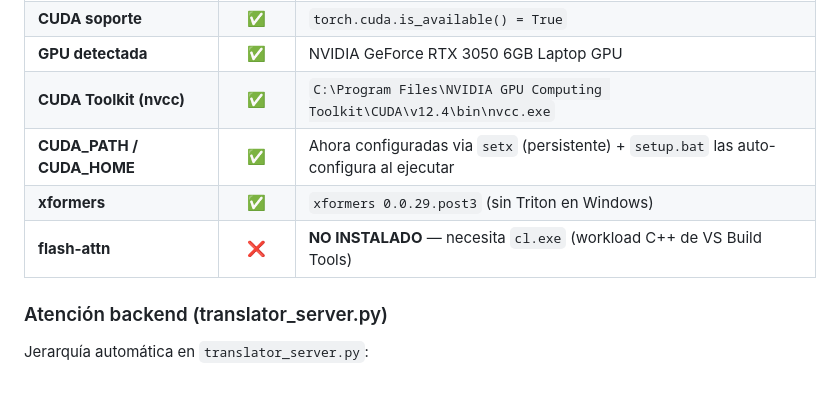
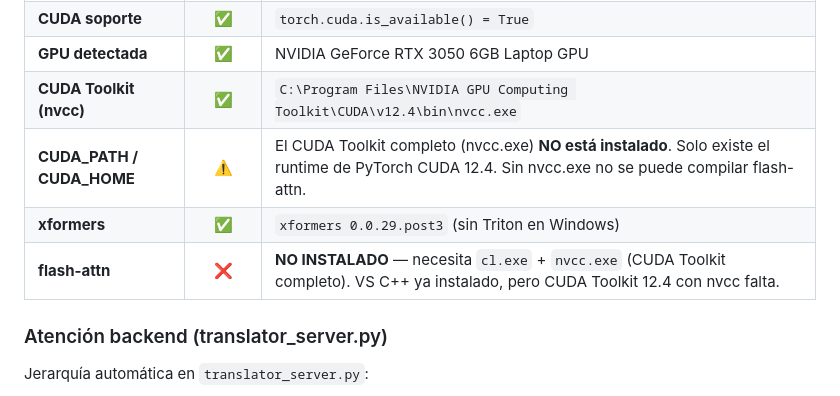
Before and after one commit to SCP-00/ALEX_voice, a Markdown page: PATHS.md, the part around the change. Rendered like a GitHub page.

Commit message:
docs: aclarar que CUDA Toolkit (nvcc) no esta instalado
- CUDA_PATH/CUDA_HOME: marcado como ⚠️, no ✅ (nvcc.exe no existe)
- flash-attn: actualizado requisito (necesita cl.exe + nvcc.exe)
- VS C++ tools instalados correctamente, pero CUDA Toolkit falta
- Sin nvcc no se puede compilar flash-attn; SDPA + xformers suficientes

```diff
--- a/PATHS.md
+++ b/PATHS.md
@@ -40,9 +40,9 @@
 | **CUDA soporte** | ✅ | `torch.cuda.is_available() = True` |
 | **GPU detectada** | ✅ | NVIDIA GeForce RTX 3050 6GB Laptop GPU |
 | **CUDA Toolkit (nvcc)** | ✅ | `C:\Program Files\NVIDIA GPU Computing Toolkit\CUDA\v12.4\bin\nvcc.exe` |
-| **CUDA_PATH / CUDA_HOME** | ✅ | Ahora configuradas via `setx` (persistente) + `setup.bat` las auto-configura al ejecutar |
+| **CUDA_PATH / CUDA_HOME** | ⚠️ | El CUDA Toolkit completo (nvcc.exe) **NO está instalado**. Solo existe el runtime de PyTorch CUDA 12.4. Sin nvcc.exe no se puede compilar flash-attn. |
 | **xformers** | ✅ | `xformers 0.0.29.post3` (sin Triton en Windows) |
-| **flash-attn** | ❌ | **NO INSTALADO** — necesita `cl.exe` (workload C++ de VS Build Tools) |
+| **flash-attn** | ❌ | **NO INSTALADO** — necesita `cl.exe` + `nvcc.exe` (CUDA Toolkit completo). VS C++ ya instalado, pero CUDA Toolkit 12.4 con nvcc falta. |
 
 ### Atención backend (translator_server.py)
 
```
